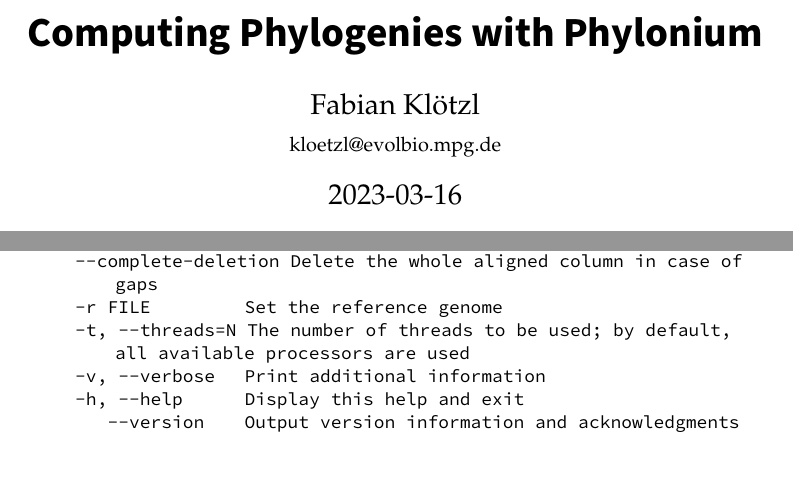
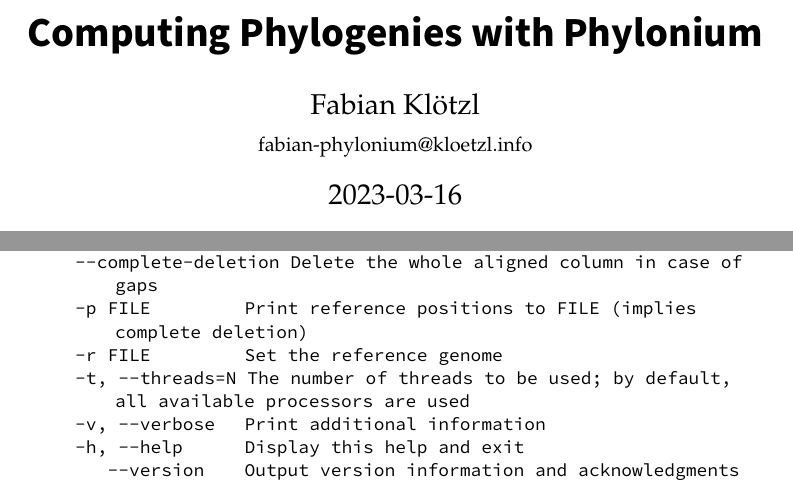
Before and after one commit to EvolBioInf/phylonium, a LaTeX document (documentation/manual.tex): two parts of pages 1 and 2 of 6, joined at a grey line, cut so that both start at the same text, the shorter picture padded with empty space. Compiled offline with pdfLaTeX.

Commit message:
update docs
- update email address
- document some forgotten cli arguments

```diff
--- a/documentation/manual.tex
+++ b/documentation/manual.tex
@@ -20,7 +20,7 @@
 
 
 \title{Computing Phylogenies with Phylonium}
-\author{Fabian Klötzl\\\normalsize{kloetzl@evolbio.mpg.de}}
+\author{Fabian Klötzl\\\normalsize{fabian-phylonium@kloetzl.info}}
 \date{\isodate{\today}}
 
 \lstset{
@@ -105,6 +105,7 @@
   -2, --2pass          Enable two-pass algorithm
   -b, --bootstrap=N    Print additional bootstrap matrices
   --complete-deletion  Delete the whole aligned column in case of gaps
+  -p FILE              Print reference positions to FILE (implies complete deletion)
   -r FILE              Set the reference genome
   -t, --threads=N      The number of threads to be used; by default, all available processors are used
   -v, --verbose        Print additional information
```
Also changed, not shown: Readme.md, 2 other files.
